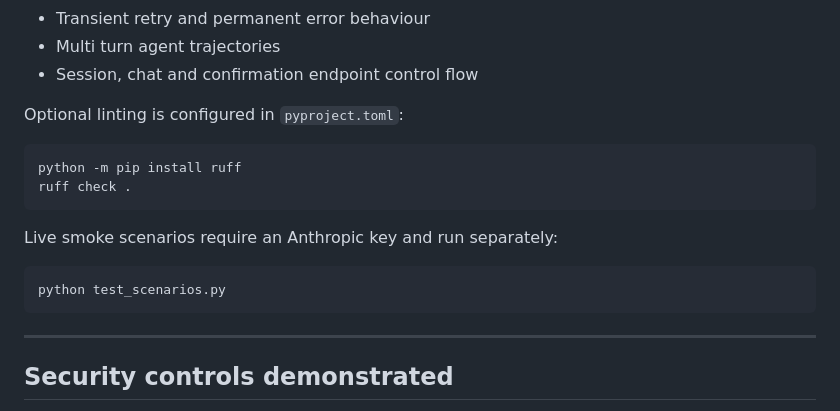
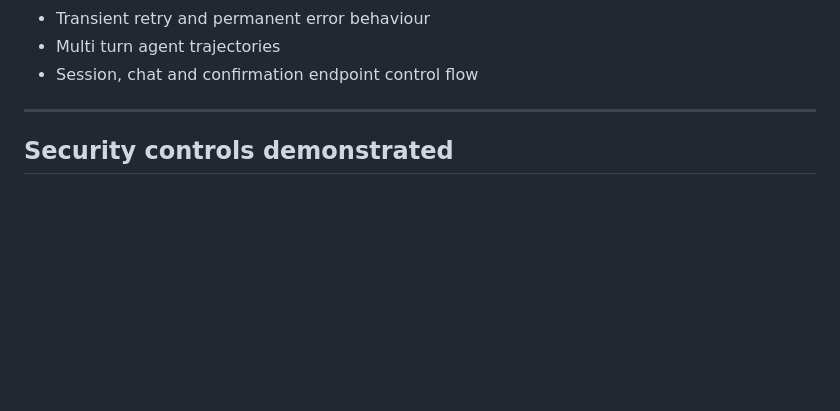
Before and after one commit to ired2307/bookly-ai-concierge, a Markdown page: README.md, the part around the change. GitHub-like rendering; blank space fills up the shorter version.

````diff
--- a/README.md
+++ b/README.md
@@ -245,18 +245,7 @@ The suite covers:
 * Multi turn agent trajectories
 * Session, chat and confirmation endpoint control flow
 
-Optional linting is configured in `pyproject.toml`:
 
-```bash
-python -m pip install ruff
-ruff check .
-```
-
-Live smoke scenarios require an Anthropic key and run separately:
-
-```bash
-python test_scenarios.py
-```
 
 ---
 
````
